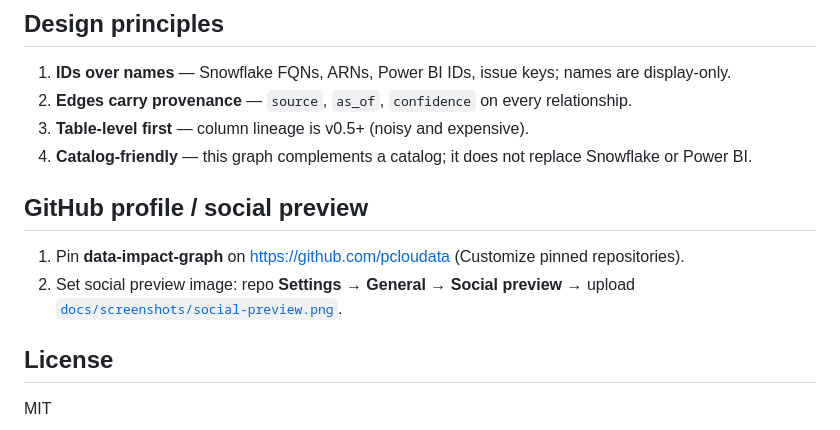
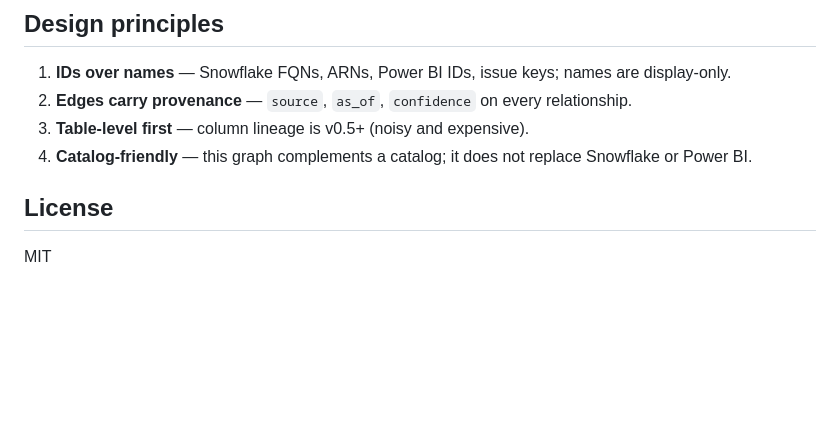
Before and after one commit to pcloudata/data-impact-graph, a Markdown page: README.md, the part around the change. Drawn GitHub-style; blank space fills up the shorter version.

```diff
--- a/README.md
+++ b/README.md
@@ -165,10 +165,6 @@ Team Finance Data ──OWNS──▶ ANALYTICS.ORDERS ◀──USES── Power
 3. **Table-level first** — column lineage is v0.5+ (noisy and expensive).
 4. **Catalog-friendly** — this graph complements a catalog; it does not replace Snowflake or Power BI.
 
-## GitHub profile / social preview
-
-1. Pin **data-impact-graph** on https://github.com/pcloudata (Customize pinned repositories).
-2. Set social preview image: repo **Settings → General → Social preview** → upload [`docs/screenshots/social-preview.png`](docs/screenshots/social-preview.png).
 
 ## License
 
```
